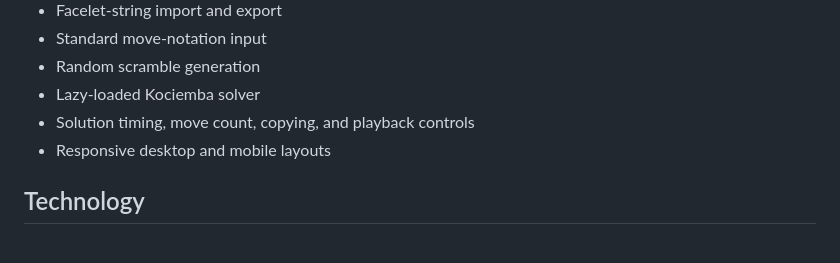
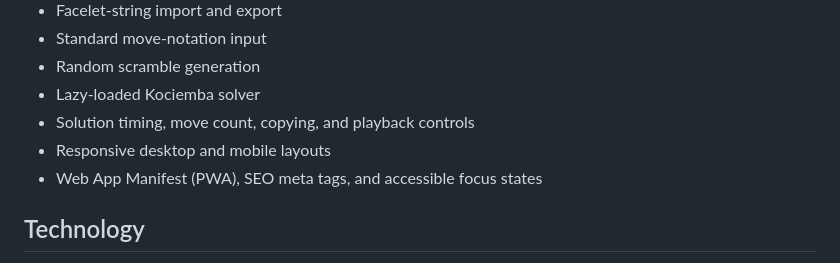
Before and after one commit to rahulpaul-07/rubiks-cube-studio, a Markdown page: README.md, the part around the change. GitHub-like rendering.

Commit message:
docs: update README with accessibility and SEO features

```diff
--- a/README.md
+++ b/README.md
@@ -21,6 +21,7 @@ apply move notation, solve the cube, and inspect the solution through step-by-st
 - Lazy-loaded Kociemba solver
 - Solution timing, move count, copying, and playback controls
 - Responsive desktop and mobile layouts
+- Web App Manifest (PWA), SEO meta tags, and accessible focus states
 
 ## Technology
 
```
